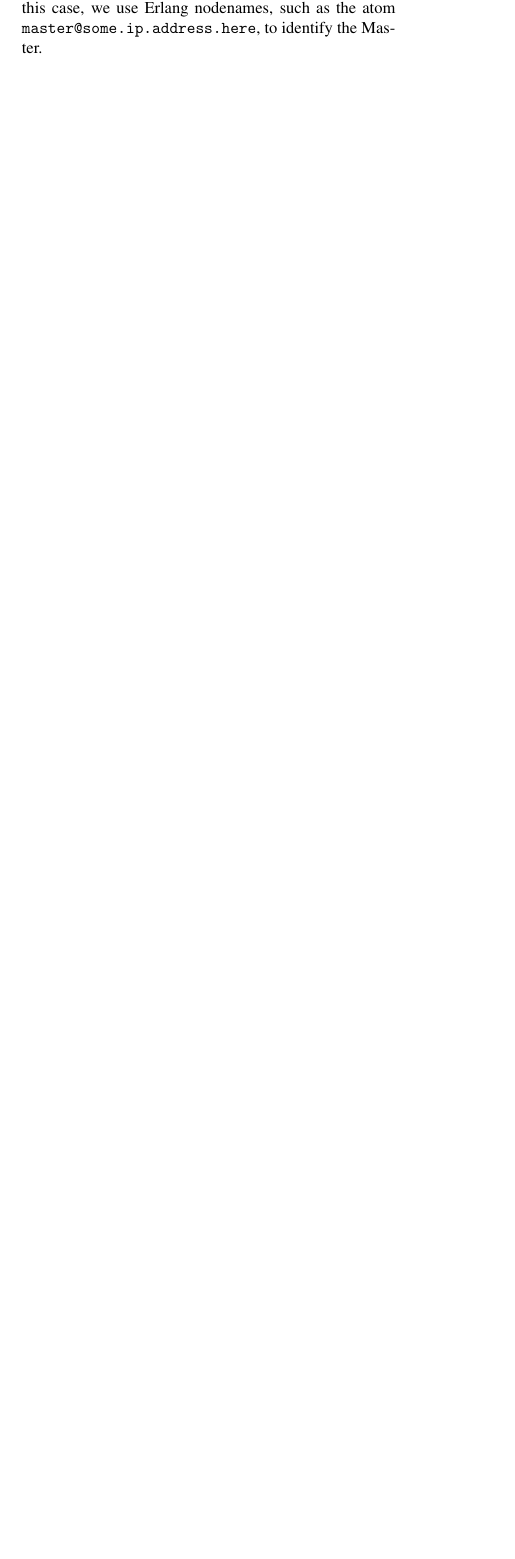
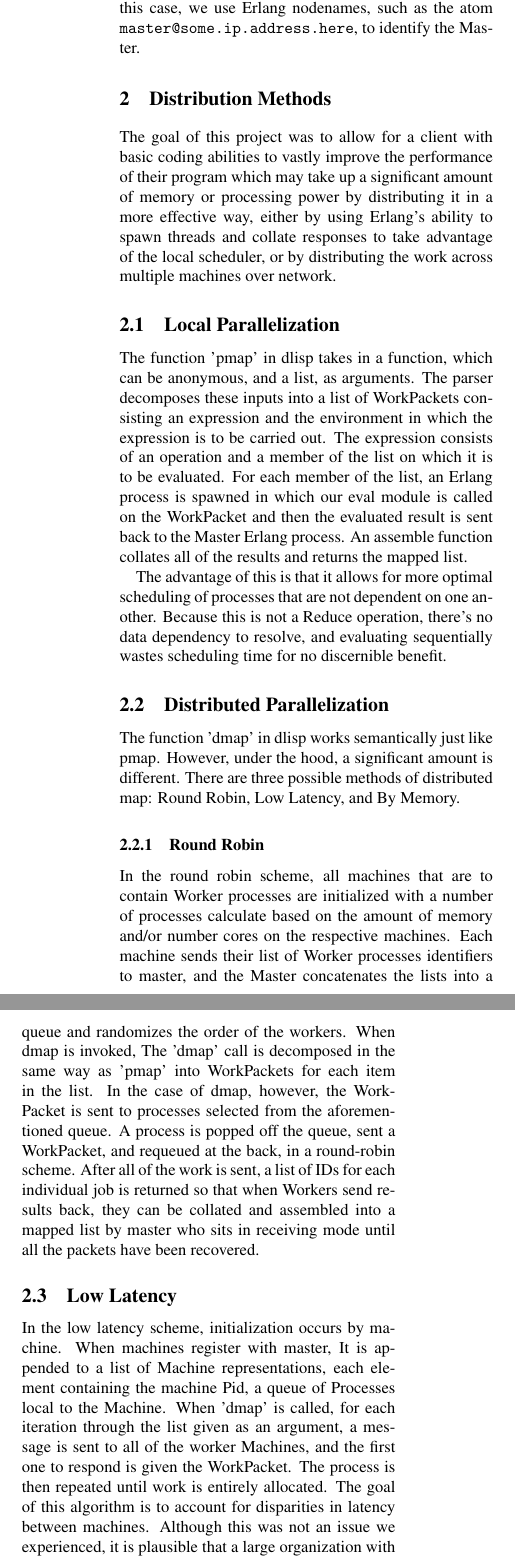
Before and after one commit to tekknolagi/distlisp, a LaTeX document (docs/project-final-report.tex): part of one column of page 2 of 2 before the commit and two parts of the columns of page 3 of 3 after it, the two joined at a grey line, cut so that both start at the same text, the shorter picture padded with empty space. Compiled offline with pdfLaTeX; a LaTeX package or settings file that is missing is left out.

Commit message:
project report

```diff
--- a/docs/project-final-report.tex
+++ b/docs/project-final-report.tex
@@ -142,4 +148,66 @@ from 0 to N>0 Machines are started up on the same network, with knowledge of
 the Master. In this case, we use Erlang nodenames, such as the atom
 \verb|master@some.ip.address.here|, to identify the Master.
 
+\section{Distribution Methods}
+
+The goal of this project was to allow for a client with basic coding abilities
+to vastly improve the performance of their program which may take up a significant
+amount of memory or processing power by distributing it in a more effective way,
+either  by using Erlang's ability to spawn threads and collate responses to take
+advantage of the local scheduler, or by distributing the work across multiple machines
+over network.
+
+\subsection{Local Parallelization}
+
+The function 'pmap' in dlisp takes in a function, which can be anonymous, and
+a list, as arguments. The parser decomposes these inputs into a list of WorkPackets
+consisting an expression and the environment in which the expression is to be carried out.
+The expression consists of an operation and a member of the list on which it is to be
+evaluated. For each member of the list, an Erlang process is spawned in which our eval
+module is called on the WorkPacket and then the evaluated result is sent back to the Master
+Erlang process. An assemble function collates all of the results and returns the mapped list.
+
+The advantage of this is that it allows for more optimal scheduling of processes that are not
+dependent on one another. Because this is not a Reduce operation, there's no data dependency
+to resolve, and evaluating sequentially wastes scheduling time for no discernible benefit.
+
+\subsection{Distributed Parallelization}
+
+The function 'dmap' in dlisp works semantically just like pmap. However, under the hood,
+a significant amount is different. There are three possible methods of distributed map:
+Round Robin, Low Latency, and By Memory.
+
+\subsubsection{Round Robin}
+
+In the round robin scheme, all machines that are to contain Worker processes are initialized
+with a number of processes calculate based on the amount of memory and/or number cores on the
+respective machines. Each machine sends their list of Worker processes identifiers to master,
+and the Master concatenates the lists into a queue and randomizes the order of the workers.
+When dmap is  invoked, The 'dmap' call is decomposed in the same way as 'pmap' into WorkPackets
+for each item in the list. In the case of dmap, however, the WorkPacket is sent to processes
+selected from the aforementioned queue. A process is popped off the queue, sent a WorkPacket,
+and requeued at the back, in a round-robin scheme. After all of the work is sent, a list of IDs
+for each individual job is returned so that when Workers send results back, they can be collated
+and assembled into a mapped list by master who sits in receiving mode until all the packets have
+been recovered.
+
+
+\subsection{Low Latency}
+
+In the low latency scheme, initialization occurs by machine. When machines register with master,
+It is appended to a list of Machine representations, each element containing the machine Pid,
+a queue of Processes local to the Machine. When 'dmap' is called, for each iteration through the
+list given as an argument, a message is sent to all of the worker Machines, and the first one to
+respond is given the WorkPacket. The process is then repeated until work is entirely allocated.
+The goal of this algorithm is to account for disparities in latency between machines. Although this
+was not an issue we experienced, it is plausible that a large organization with multiple data centers
+could see this issue if the pool of machines contained nodes with a significant enough distance from
+each other or nodes that are simply slower. Collation works the same as in Round Robin, where
+the Master waits for each packet to return before in order returning the collated results.
+
+\subsection{By Memory}
+
+The By Memory scheme is similar to low latency, except in this case available memory is prioritized.
+Much like in the low latency scheme, initialization occurs by
+
 \end{document}
```
Also changed, not shown: docs/project-final-report.tex (8 more changed lines), 1 other file.
